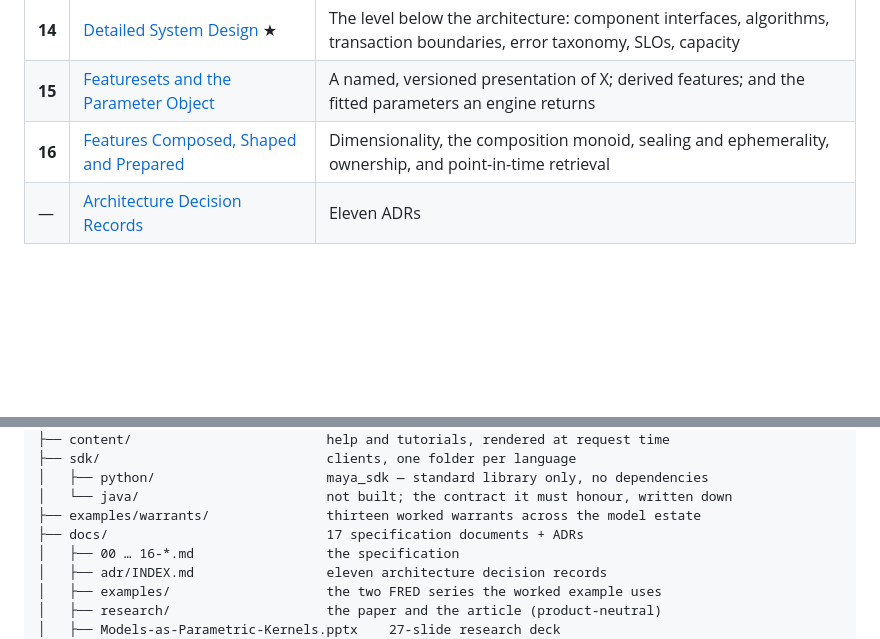
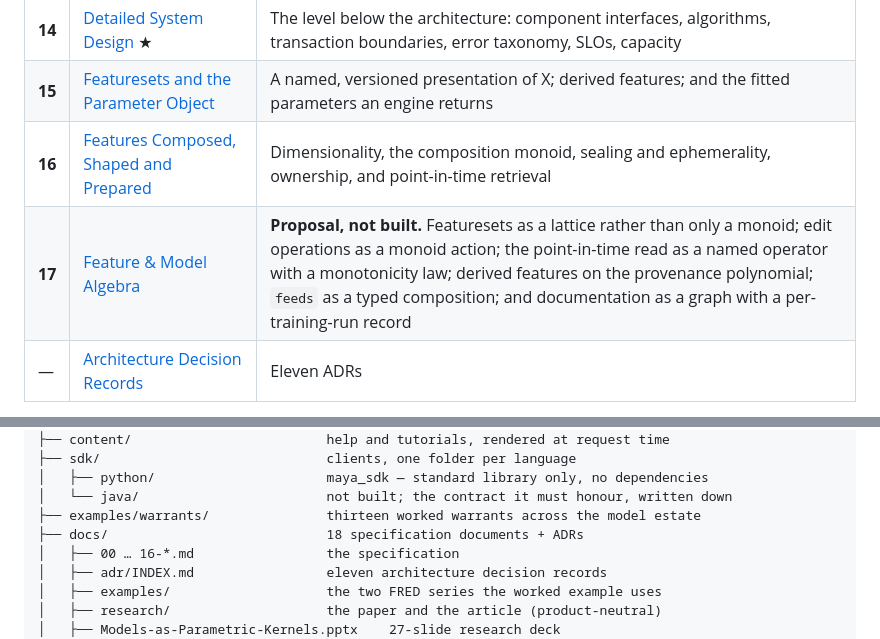
Before and after one commit to ajsinha/maya, a Markdown page: README.md, 2 parts joined by grey strips. Drawn GitHub-style; blank space fills up the shorter version.

```diff
--- a/README.md
+++ b/README.md
@@ -282,6 +282,7 @@ All specification documents live in [`docs/`](docs/). The three anchors are mark
 | **14** | [Detailed System Design](docs/14-detailed-design.md) ★ | The level below the architecture: component interfaces, algorithms, transaction boundaries, error taxonomy, SLOs, capacity |
 | **15** | [Featuresets and the Parameter Object](docs/15-featuresets-and-parameters.md) | A named, versioned presentation of X; derived features; and the fitted parameters an engine returns |
 | **16** | [Features Composed, Shaped and Prepared](docs/16-features-composed-and-shaped.md) | Dimensionality, the composition monoid, sealing and ephemerality, ownership, and point-in-time retrieval |
+| **17** | [Feature & Model Algebra](docs/17-feature-and-model-algebra.md) | **Proposal, not built.** Featuresets as a lattice rather than only a monoid; edit operations as a monoid action; the point-in-time read as a named operator with a monotonicity law; derived features on the provenance polynomial; `feeds` as a typed composition; and documentation as a graph with a per-training-run record |
 | — | [Architecture Decision Records](docs/adr/INDEX.md) | Eleven ADRs |
 
 **Reading paths**
@@ -325,7 +326,7 @@ maya/
 │   ├── python/                      maya_sdk — standard library only, no dependencies
 │   └── java/                        not built; the contract it must honour, written down
 ├── examples/warrants/               thirteen worked warrants across the model estate
-├── docs/                            17 specification documents + ADRs
+├── docs/                            18 specification documents + ADRs
 │   ├── 00 … 16-*.md                 the specification
 │   ├── adr/INDEX.md                 eleven architecture decision records
 │   ├── examples/                    the two FRED series the worked example uses
```
Also changed, not shown: docs/17-feature-and-model-algebra.md (added, +425 -0 lines).
